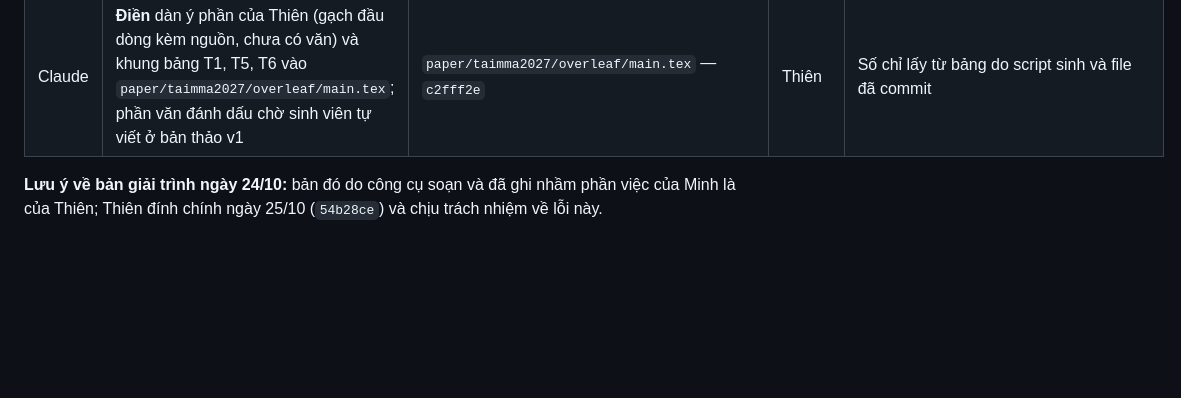
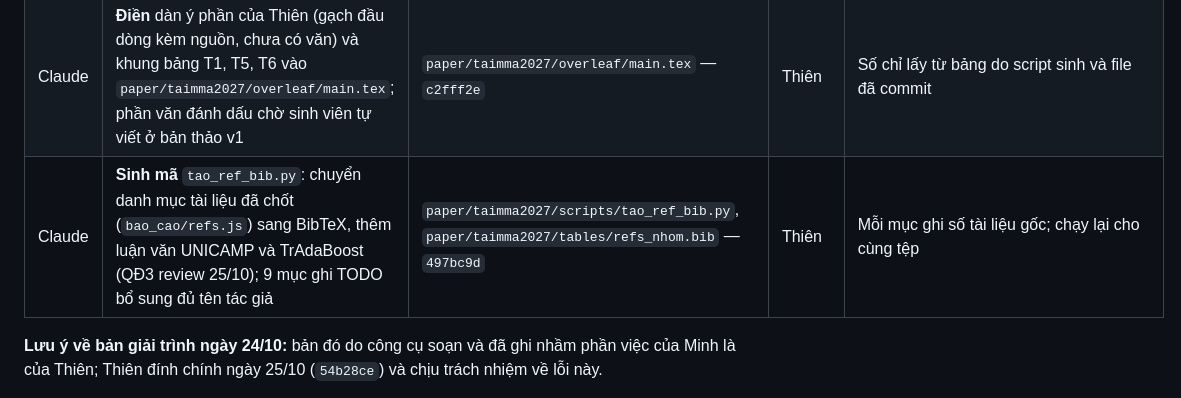
Before and after one commit to datachain-uit/CN-24540017-MinhTN-ThienPX, a Markdown page: docs/khai_bao_cong_cu.md, the part around the change. GitHub-like rendering; blank space fills up the shorter version.

Commit message:
Thien 09/11: khai bao cong cu ghi ma 497bc9d
Co-Authored-By: Claude Opus 5.5 <noreply@anthropic.com>

```diff
--- a/docs/khai_bao_cong_cu.md
+++ b/docs/khai_bao_cong_cu.md
@@ -59,6 +59,7 @@ Công cụ: **Claude (Anthropic)**, dùng qua Claude Code trong VS Code; phiên
 | Claude | **Soạn** tiểu mục 4.5 “Phần bổ sung Cổng 0” (bảng, hình, script), nháp mục 8 (phần sự kiện) và Bảng 10.2 (Hướng 2). Hướng 2 do công cụ đề xuất và soạn, Thiên đồng ý, chưa tự viết; mục 8 chỉ có sự kiện kèm nguồn, Thiên và Minh thêm nhận định. Rà chéo số liệu Bảng 4.1, 5.1 và nguyên văn mục 2, 3, 6, 7, 9 | `docs/ban_du/ban_du_muc_4_bo_sung_Thien.md`, `docs/ban_du/ban_du_muc_8_10_Thien.md` — `077a4a5` | Thiên | Số đối chiếu với file nguồn ghi trong bảng |
 | Claude | **Sinh mã** `bang_bai_bao.py` (T1, T5, T6 phần C1, PRESEL); **soạn** khung dàn ý tiếng Anh phần của Thiên và tài liệu ôn giữa kỳ (không đưa lên kho); sửa một cụm trong mục 6 theo V3 review chiều 01/11 | `paper/taimma2027/` — `c17796a` | Thiên | Số trong bảng đối chiếu với file nguồn; phần văn của bài do sinh viên tự viết ở bản thảo v1 |
 | Claude | **Điền** dàn ý phần của Thiên (gạch đầu dòng kèm nguồn, chưa có văn) và khung bảng T1, T5, T6 vào `paper/taimma2027/overleaf/main.tex`; phần văn đánh dấu chờ sinh viên tự viết ở bản thảo v1 | `paper/taimma2027/overleaf/main.tex` — `c2fff2e` | Thiên | Số chỉ lấy từ bảng do script sinh và file đã commit |
+| Claude | **Sinh mã** `tao_ref_bib.py`: chuyển danh mục tài liệu đã chốt (`bao_cao/refs.js`) sang BibTeX, thêm luận văn UNICAMP và TrAdaBoost (QĐ3 review 25/10); 9 mục ghi TODO bổ sung đủ tên tác giả | `paper/taimma2027/scripts/tao_ref_bib.py`, `paper/taimma2027/tables/refs_nhom.bib` — `497bc9d` | Thiên | Mỗi mục ghi số tài liệu gốc; chạy lại cho cùng tệp |
 
 **Lưu ý về bản giải trình ngày 24/10:** bản đó do công cụ soạn và đã ghi nhầm phần việc của Minh là của Thiên; Thiên đính chính ngày 25/10 (`54b28ce`) và chịu trách nhiệm về lỗi này.
 
```
